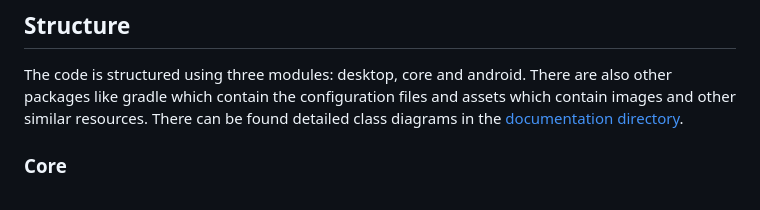
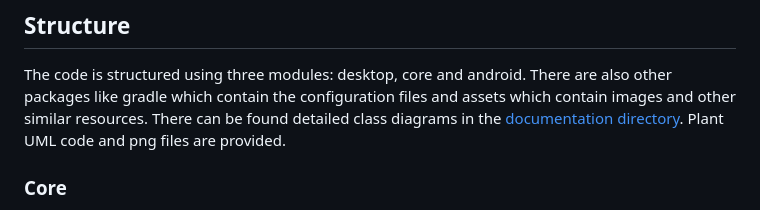
Before and after one commit to erik-tt/Rocket-Racer, a Markdown page: README.md, the part around the change. Rendered like a GitHub page.

Commit message:
#29-update

```diff
--- a/README.md
+++ b/README.md
@@ -38,6 +38,7 @@ to get the highest possible score and enter the high score list.
 The code is structured using three modules: desktop, core and android. There are also other packages like
 gradle which contain the configuration files and assets which contain images and other similar resources.
 There can be found detailed class diagrams in the [documentation directory](https://gitlab.stud.idi.ntnu.no/sindroye/tdt4240-g21/-/tree/29-write-readme-docs/documentation/com/rocketracer/game).
+Plant UML code and png files are provided.
 
 
 ### Core
```
